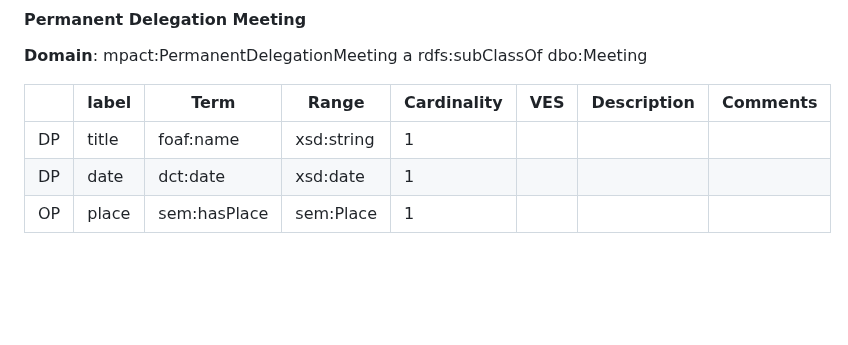
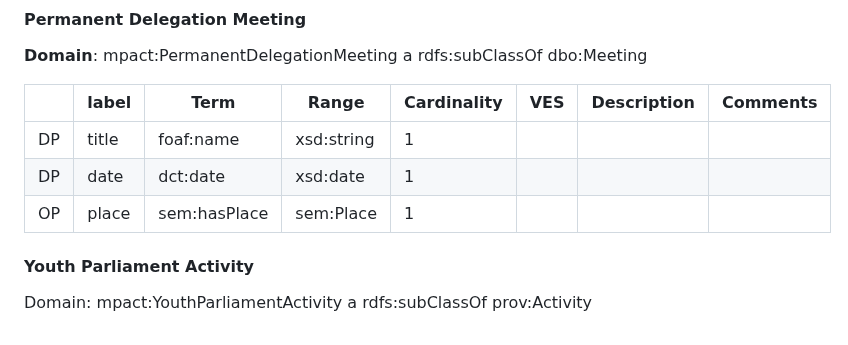
Before and after one commit to politrackpt/ontologies, a Markdown page: OpenDataGOV-AP/readme.md, the part around the change. Rendered like a GitHub page; blank space fills up the shorter version.

```diff
--- a/OpenDataGOV-AP/readme.md
+++ b/OpenDataGOV-AP/readme.md
@@ -601,3 +601,6 @@ This file presents the OpenDataGOV - AP, a Linked Data Application Profile [1] -
 | DP     | title                            | foaf:name                     | xsd:string | 1           |     |             |          |
 | DP     | date                             | dct:date                      | xsd:date   | 1           |     |             |          |
 | OP     | place                            | sem:hasPlace                  | sem:Place  | 1           |     |             |          |
+
+#### Youth Parliament Activity
+Domain:	mpact:YouthParliamentActivity	a rdfs:subClassOf prov:Activity
```
